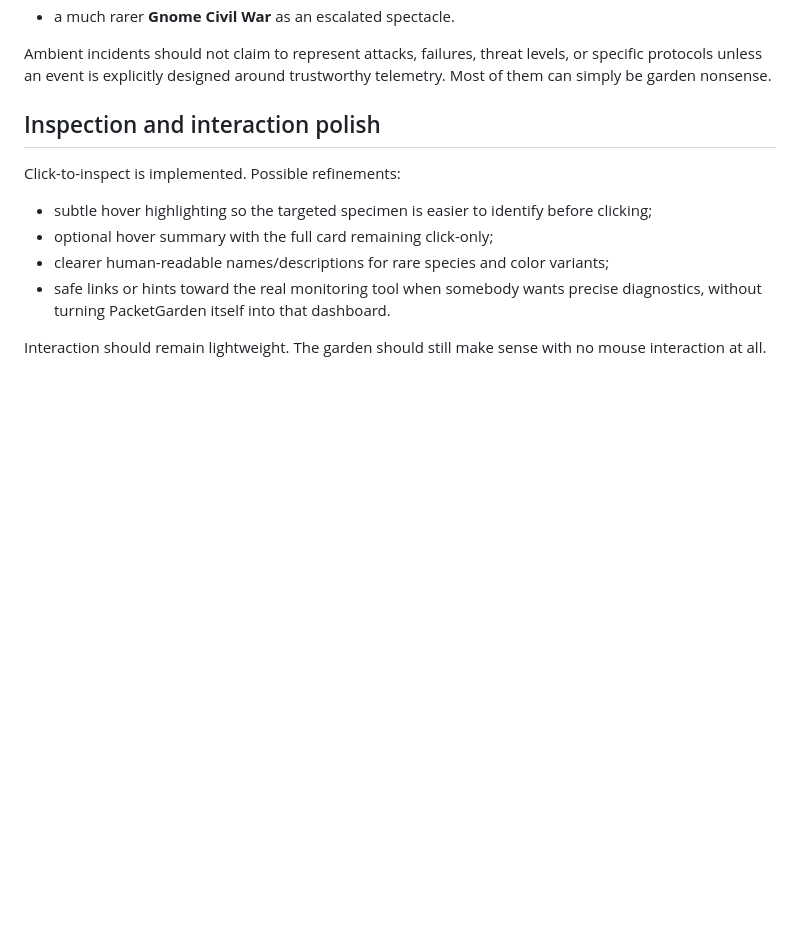
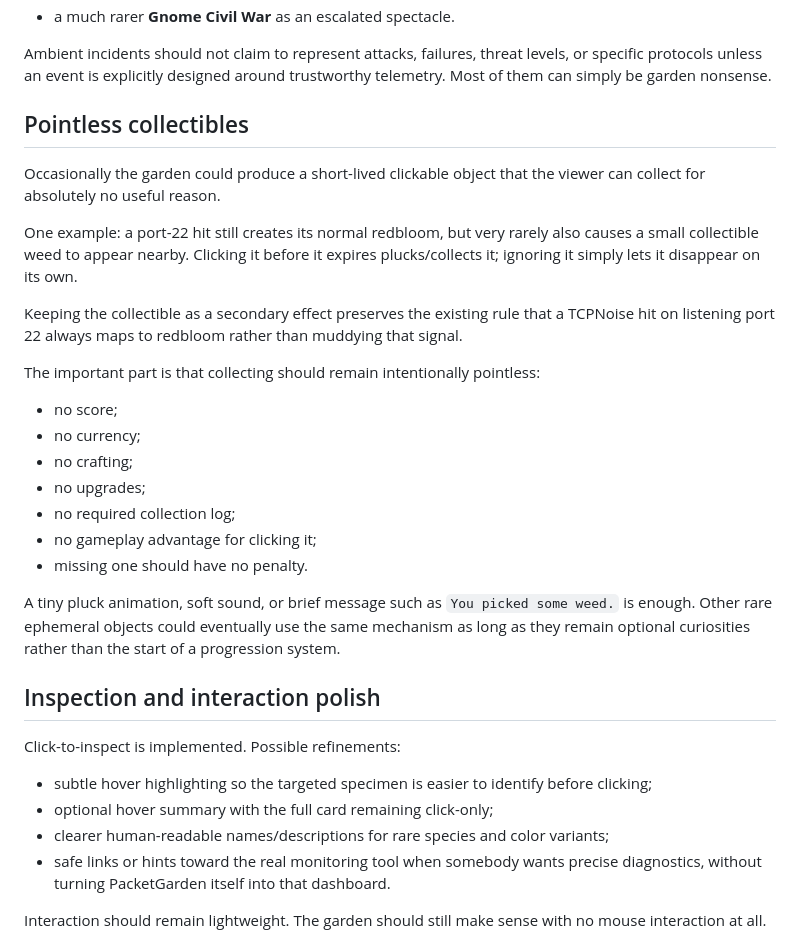
Before and after one commit to JoyfulReaper/PacketGarden, a Markdown page: docs/IDEAS.md, the part around the change. Rendered like a GitHub page; blank space fills up the shorter version.

Commit message:
Capture pointless collectible idea

```diff
--- a/docs/IDEAS.md
+++ b/docs/IDEAS.md
@@ -57,6 +57,34 @@ Possible gnome incidents:
 Ambient incidents should not claim to represent attacks, failures, threat levels,
 or specific protocols unless an event is explicitly designed around trustworthy
 telemetry. Most of them can simply be garden nonsense.
+
+## Pointless collectibles
+
+Occasionally the garden could produce a short-lived clickable object that the
+viewer can collect for absolutely no useful reason.
+
+One example: a port-22 hit still creates its normal redbloom, but very rarely also
+causes a small collectible weed to appear nearby. Clicking it before it expires
+plucks/collects it; ignoring it simply lets it disappear on its own.
+
+Keeping the collectible as a secondary effect preserves the existing rule that a
+TCPNoise hit on listening port 22 always maps to redbloom rather than muddying that
+signal.
+
+The important part is that collecting should remain intentionally pointless:
+
+- no score;
+- no currency;
+- no crafting;
+- no upgrades;
+- no required collection log;
+- no gameplay advantage for clicking it;
+- missing one should have no penalty.
+
+A tiny pluck animation, soft sound, or brief message such as `You picked some weed.`
+is enough. Other rare ephemeral objects could eventually use the same mechanism as
+long as they remain optional curiosities rather than the start of a progression
+system.
 
 ## Inspection and interaction polish
 
```
